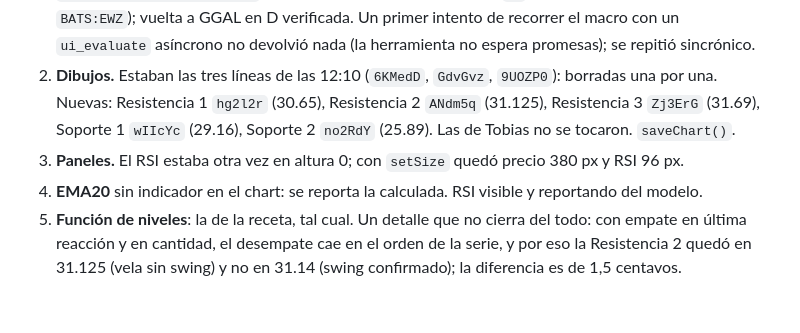
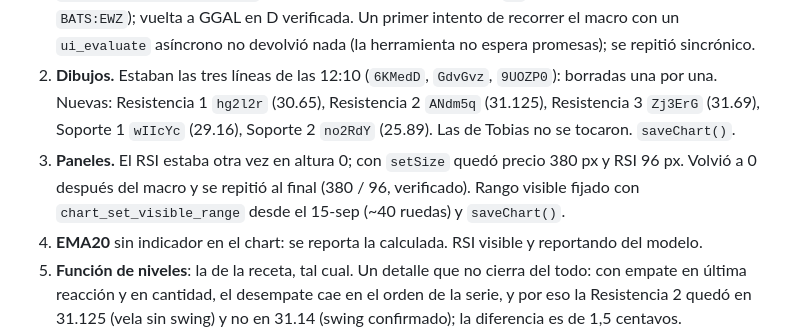
Before and after one commit to pucciotobias-hub/ClaudeCodeTest, a Markdown page: estudios/ggal/2026-11-11-mediodia.md, the part around the change. Drawn GitHub-style; blank space fills up the shorter version.

Commit message:
estudio GGAL 2026-11-11 mediodia: nota de la corrida (paneles y rango visible)
Co-Authored-By: Claude Opus 5.5 <noreply@anthropic.com>

```diff
--- a/estudios/ggal/2026-11-11-mediodia.md
+++ b/estudios/ggal/2026-11-11-mediodia.md
@@ -149,7 +149,9 @@ cierres seguidos; si cierra debajo de 29.16, se rompe el piso y abajo no hay dó
 2. **Dibujos.** Estaban las tres líneas de las 12:10 (`6KMedD`, `GdvGvz`, `9UOZP0`): borradas una por una. Nuevas:
    Resistencia 1 `hg2l2r` (30.65), Resistencia 2 `ANdm5q` (31.125), Resistencia 3 `Zj3ErG` (31.69), Soporte 1 `wIIcYc`
    (29.16), Soporte 2 `no2RdY` (25.89). Las de Tobias no se tocaron. `saveChart()`.
-3. **Paneles.** El RSI estaba otra vez en altura 0; con `setSize` quedó precio 380 px y RSI 96 px.
+3. **Paneles.** El RSI estaba otra vez en altura 0; con `setSize` quedó precio 380 px y RSI 96 px. Volvió a 0 después
+   del macro y se repitió al final (380 / 96, verificado). Rango visible fijado con `chart_set_visible_range` desde el
+   15-sep (~40 ruedas) y `saveChart()`.
 4. **EMA20** sin indicador en el chart: se reporta la calculada. RSI visible y reportando del modelo.
 5. **Función de niveles**: la de la receta, tal cual. Un detalle que no cierra del todo: con empate en última reacción y
    en cantidad, el desempate cae en el orden de la serie, y por eso la Resistencia 2 quedó en 31.125 (vela sin swing)
```
